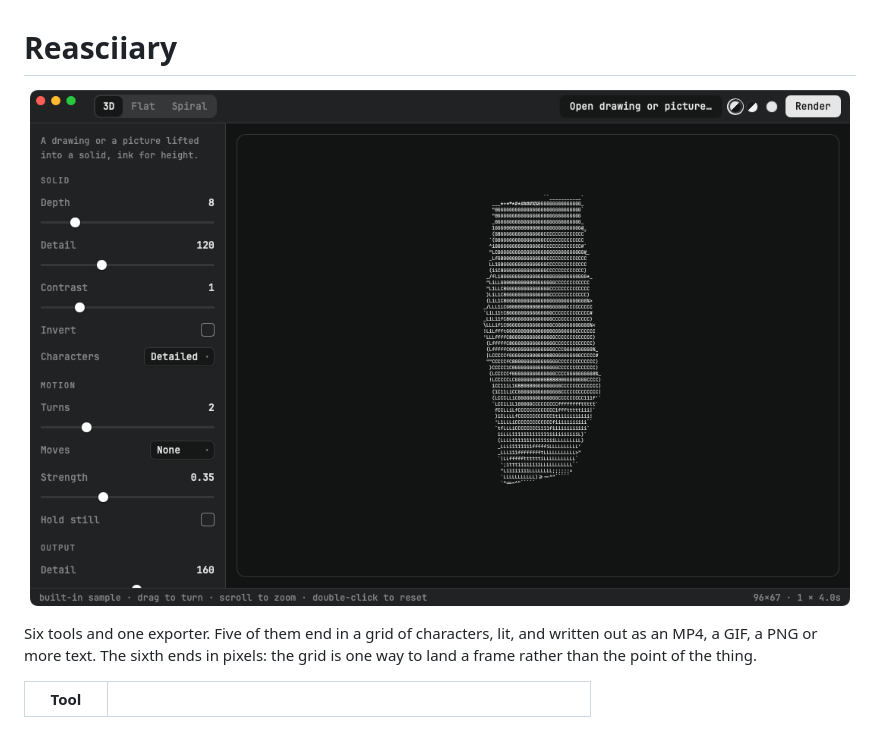
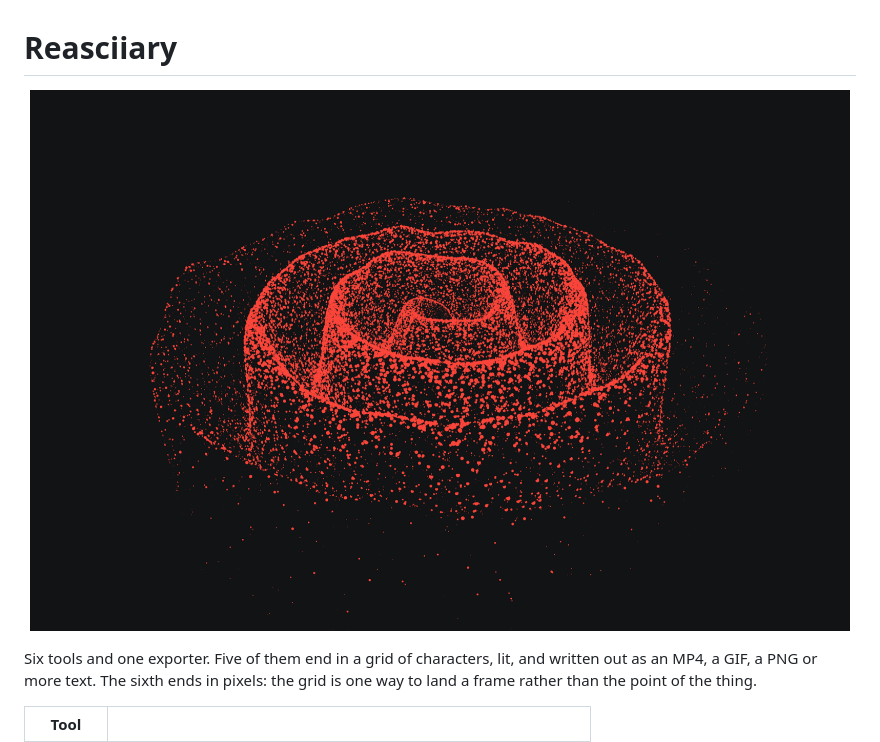
Before and after one commit to latent-9/reasciiary-ascii-art-generator, a Markdown page: README.md, the part around the change. Drawn GitHub-style; pictures changed too: docs/hero.png (added), docs/screenshot.png (deleted).

Commit message:
Head the README with the spiral drawn in red
The header stood a screenshot of the window around the work; stand the
work itself instead. The spiral's bare drift, seventeen thousand
particles wound out from the middle and lit in red, is what a reader
comes to see, so it opens the page and the app is left to the text.
Drop the old window shot the header no longer points at.

```diff
--- a/README.md
+++ b/README.md
@@ -1,7 +1,7 @@
 # Reasciiary
 
 <p align="center">
-  <img src="docs/screenshot.png" alt="The Reasciiary window turning its built-in sample into lit ASCII" width="820">
+  <img src="docs/hero.png" alt="The spiral's drift, seventeen thousand particles wound out from the middle and lit in red" width="820">
 </p>
 
 Six tools and one exporter. Five of them end in a grid of characters, lit, and
```
